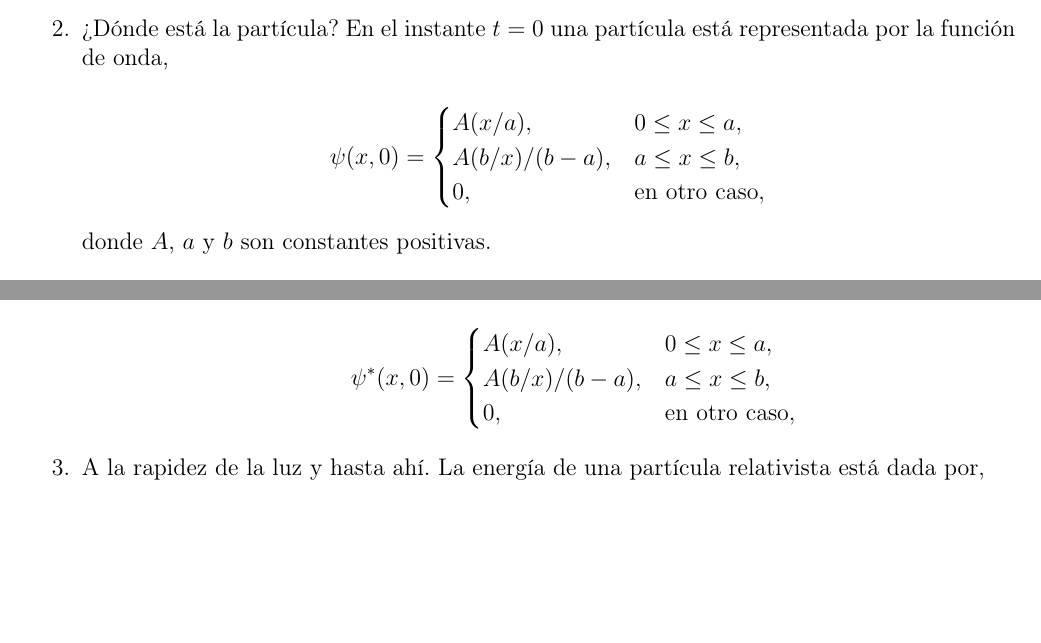
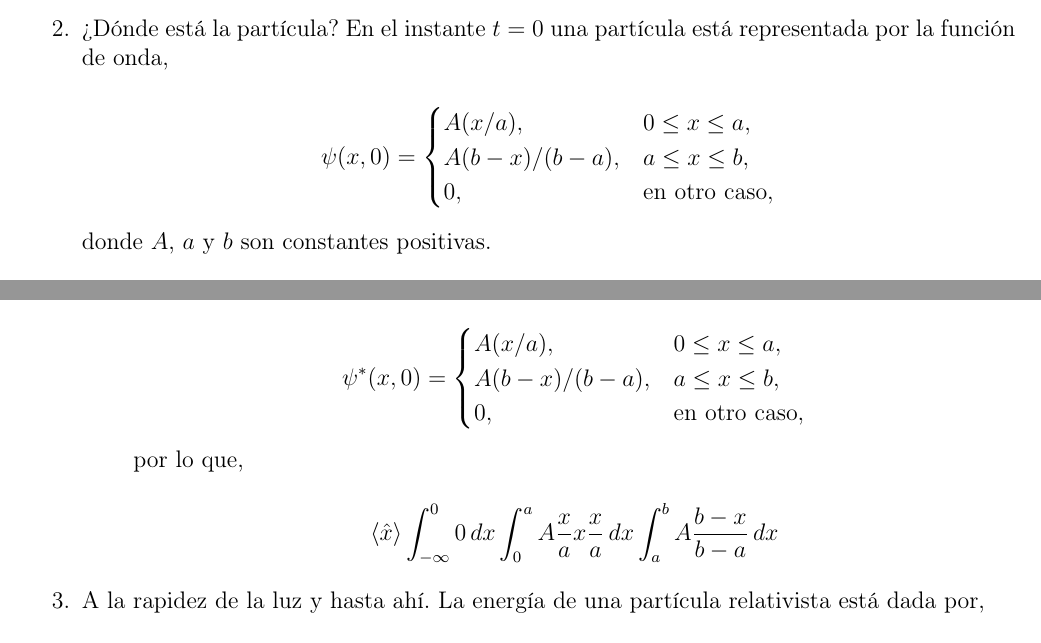
Before and after one commit to NaedOrtega/IMC, a LaTeX problem sheet (Tarea 5/Tarea 5.tex): two parts of pages 2 and 4 of 4, joined at a grey line, cut so that both start at the same text, the shorter picture padded with empty space. Compiled offline with pdfLaTeX.

Commit message:
Actualización automática

```diff
--- a/Tarea 5/Tarea 5.tex
+++ b/Tarea 5/Tarea 5.tex
@@ -122,7 +122,7 @@ En el instante $ t = 0 $ una partícula está representada por la función de on
 \[
 \psi(x,0) = \begin{cases}
 A(x/a), & 0 \leq x \leq a, \\
-A(b/x)/(b-a), & a \leq x \leq b, \\
+A(b-x)/(b-a), & a \leq x \leq b, \\
 0, & \mathrm{en \,\, otro \,\, caso,}
 \end{cases}
 \]
@@ -217,12 +217,16 @@ Considérese a,
 \[
 \psi^{*}(x, 0) = \begin{cases}
 A(x/a), & 0 \leq x \leq a, \\
-A(b/x)/(b-a), & a \leq x \leq b, \\
+A(b-x)/(b-a), & a \leq x \leq b, \\
 0, & \mathrm{en \,\, otro \,\, caso,}
 \end{cases}
 \]
 
+por lo que,
 
+\[
+\langle \hat{x} \rangle \int_{-\infty}^{0} 0 \, dx \int_{0}^{a} A\frac{x}{a} x \frac{x}{a} \, dx \int_{a}^{b} A \frac{b-x}{b-a} \, dx
+\]
 
 \end{enumerate}
 
```
Also changed, not shown: Tarea 5/Tarea 5.pdf, 3 other files.
